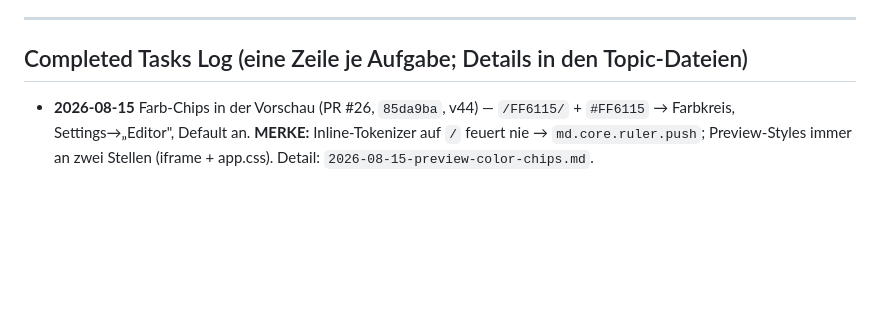
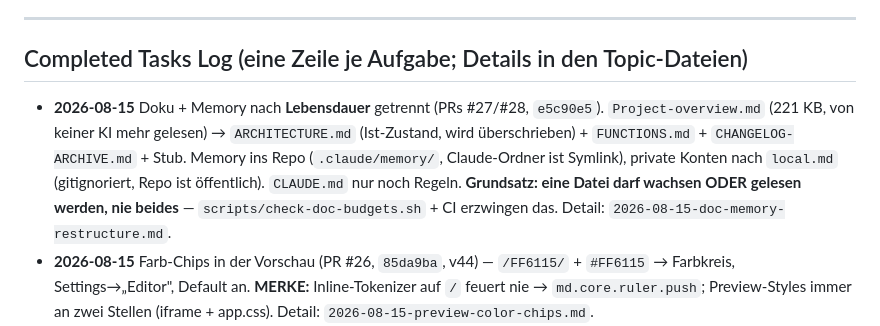
Before and after one commit to SteffenNeumann/mirror, a Markdown page: .claude/memory/MEMORY.md, the part around the change. Rendered like a GitHub page; blank space fills up the shorter version.

Commit message:
docs(memory): Umstrukturierung als Log-Eintrag + Topic-Datei
Nach der neuen Regel: eine Zeile im Index, Details in der Topic-Datei.

Co-Authored-By: Claude Opus 5 <noreply@anthropic.com>

```diff
--- a/.claude/memory/MEMORY.md
+++ b/.claude/memory/MEMORY.md
@@ -107,6 +107,7 @@ Projekt-Doku in **`.github/Documentation/`** — jede Datei mit eigener Lebensda
      (nicht löschen). Ältester Eintrag aktuell 2026-03-07 → nächste Rotation ab ca. 2026-09. -->
 
 
+- **2026-08-15** Doku + Memory nach **Lebensdauer** getrennt (PRs #27/#28, `e5c90e5`). `Project-overview.md` (221 KB, von keiner KI mehr gelesen) → `ARCHITECTURE.md` (Ist-Zustand, wird überschrieben) + `FUNCTIONS.md` + `CHANGELOG-ARCHIVE.md` + Stub. Memory ins Repo (`.claude/memory/`, Claude-Ordner ist Symlink), private Konten nach `local.md` (gitignoriert, Repo ist öffentlich). `CLAUDE.md` nur noch Regeln. **Grundsatz: eine Datei darf wachsen ODER gelesen werden, nie beides** — `scripts/check-doc-budgets.sh` + CI erzwingen das. Detail: `2026-08-15-doc-memory-restructure.md`.
 - **2026-08-15** Farb-Chips in der Vorschau (PR #26, `85da9ba`, v44) — `/FF6115/` + `#FF6115` → Farbkreis, Settings→„Editor", Default an. **MERKE:** Inline-Tokenizer auf `/` feuert nie → `md.core.ruler.push`; Preview-Styles immer an zwei Stellen (iframe + app.css). Detail: `2026-08-15-preview-color-chips.md`.
 - **2026-08-11** Geräte-Anzeige in Presence + Präsenz auf Mobil wieder sichtbar (PR #25, `c2a6f2f`, v43). **MERKE:** Presence-Felder müssen durch 4 Whitelists, sonst still verschluckt. Detail: `2026-08-11-presence-device-display.md`.
 - **2026-07-15** Raum-Restore (Fix A lokal wirksam, Fix B account-basiert) + app.js-Minifizierung (PRs #21 `1a2da08`, #22 `feb3f90`, v41/v42) + SW-Auto-Reload. Detail: `2026-07-15-room-restore-and-minify.md`.
```
Also changed, not shown: .claude/memory/2026-08-15-doc-memory-restructure.md (added, +57 -0 lines).
